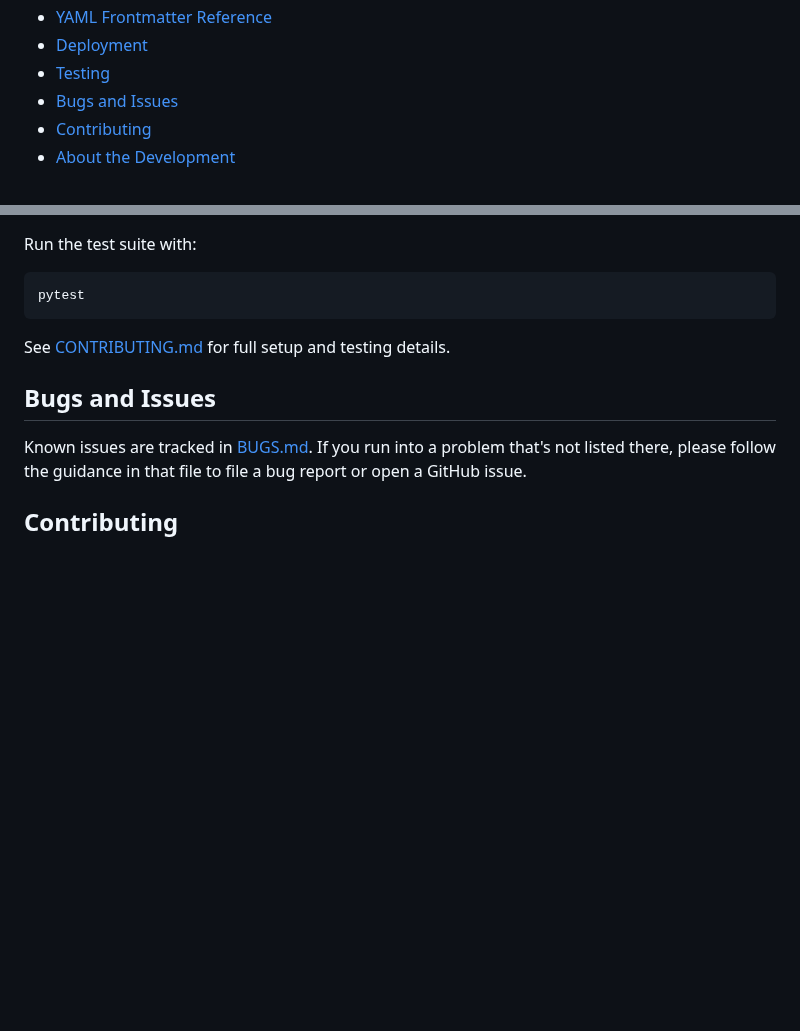
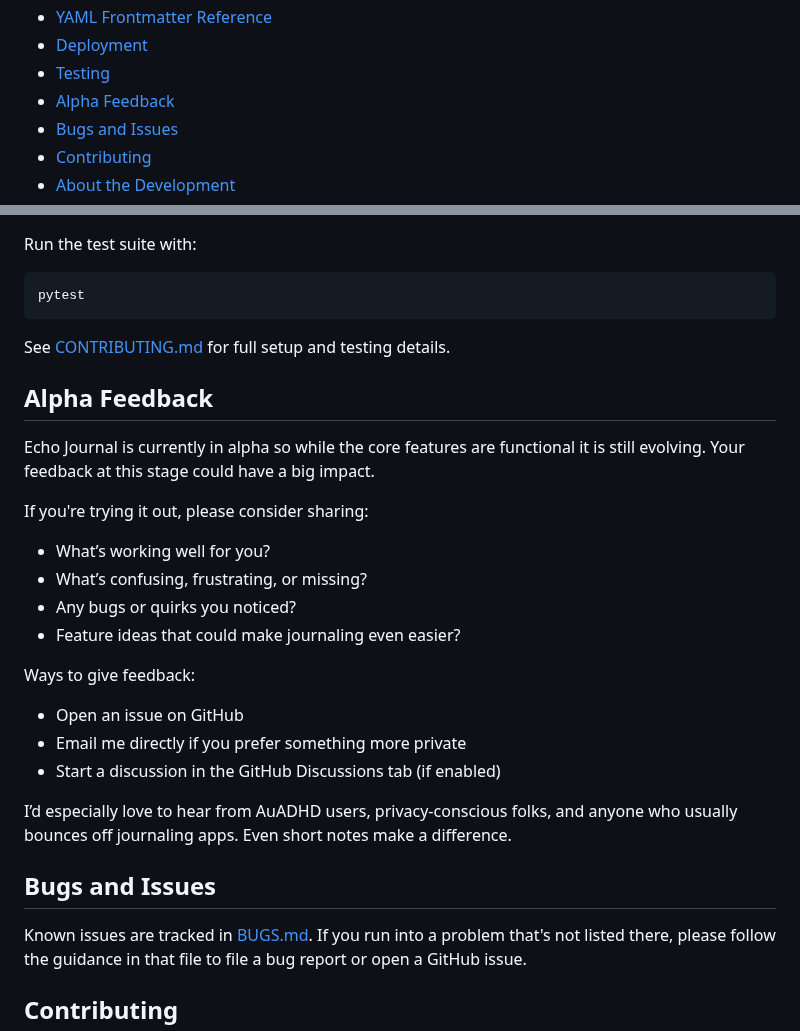
Before and after one commit to EoghannIrving/echo_journal, a Markdown page: README.md, 2 parts joined by grey strips. Rendered like a GitHub page; blank space fills up the shorter version.

```diff
--- a/README.md
+++ b/README.md
@@ -35,6 +35,7 @@ Echo Journal is a minimalist FastAPI journaling app designed for **AuADHD minds*
 - [YAML Frontmatter Reference](#yaml-frontmatter-reference)
 - [Deployment](#deployment)
 - [Testing](#testing)
+- [Alpha Feedback](#alpha-feedback)
 - [Bugs and Issues](#bugs-and-issues)
 - [Contributing](#contributing)
 - [About the Development](#about-the-development)
@@ -271,6 +272,24 @@ pytest
 
 See [CONTRIBUTING.md](CONTRIBUTING.md) for full setup and testing details.
 
+## Alpha Feedback
+
+Echo Journal is currently in alpha so while the core features are functional it is still evolving. Your feedback at this stage could have a big impact.
+
+If you're trying it out, please consider sharing:
+
+- What’s working well for you?
+- What’s confusing, frustrating, or missing?
+- Any bugs or quirks you noticed?
+- Feature ideas that could make journaling even easier?
+
+Ways to give feedback:
+- Open an issue on GitHub
+- Email me directly if you prefer something more private
+- Start a discussion in the GitHub Discussions tab (if enabled)
+
+I’d especially love to hear from AuADHD users, privacy-conscious folks, and anyone who usually bounces off journaling apps. Even short notes make a difference.
+
 ## Bugs and Issues
 
 Known issues are tracked in [BUGS.md](BUGS.md). If you run into a problem that's not listed there, please follow the guidance in that file to file a bug report or open a GitHub issue.
```
